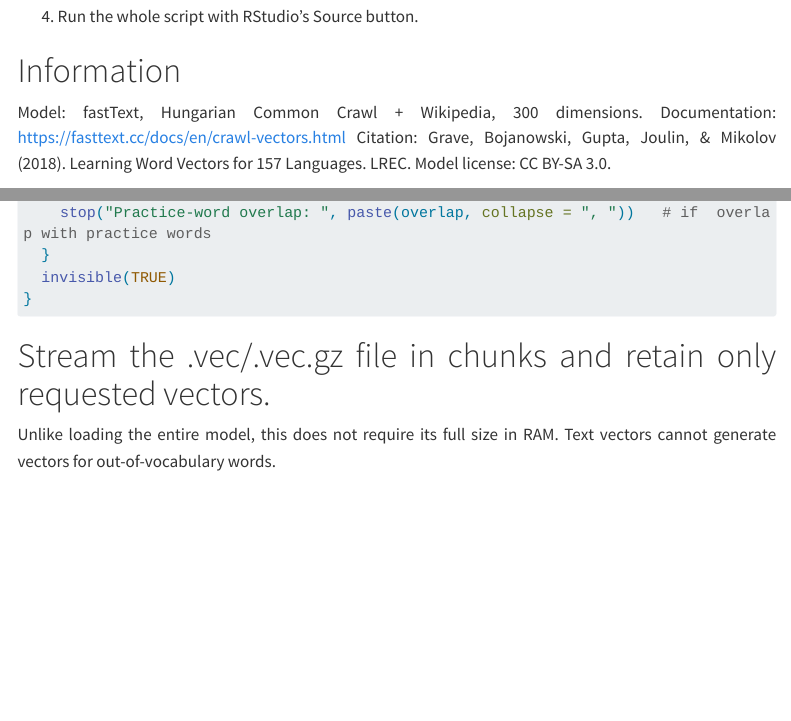
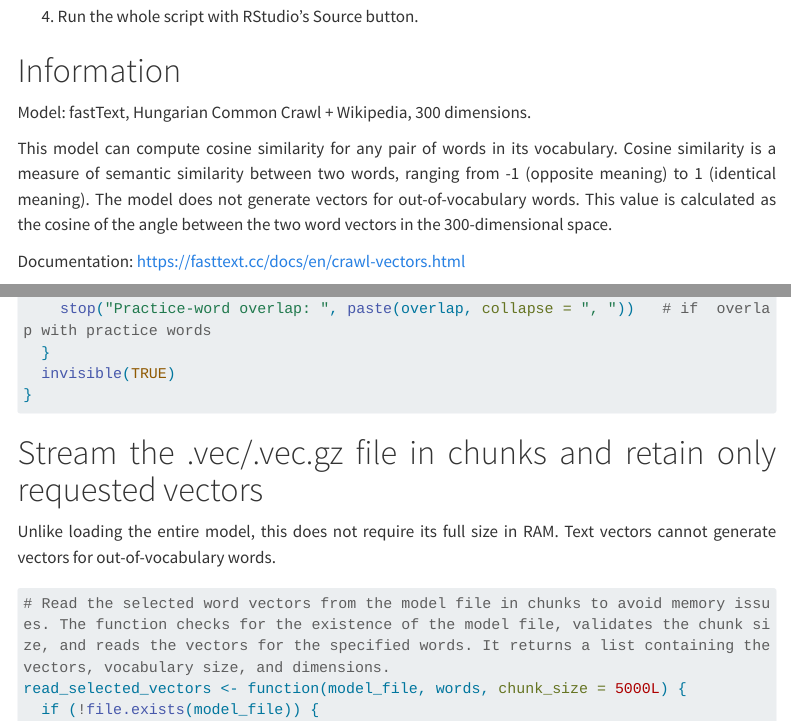
Before and after one commit to tothmercedesz2002/wordpair_memory, a Quarto document (cosine_counter/cosine_counter.qmd): the page in a window 1100 px wide, from 360 px down, and a second part further down, joined at a grey line. Rendered offline with R 4.5, knitr and Pandoc in place of Quarto, with nearby package versions; some code elsewhere in the file could not run offline; menus at the side of the page are left out; long lines of code are wrapped; common packages that the code uses without loading them are loaded.

Commit message:
Corrections

````diff
--- a/cosine_counter/cosine_counter.qmd
+++ b/cosine_counter/cosine_counter.qmd
@@ -32,9 +32,15 @@
 # Information
 
 Model: fastText, Hungarian Common Crawl + Wikipedia, 300 dimensions.
+
+This model can compute cosine similarity for any pair of words in its vocabulary. Cosine similarity is a measure of semantic similarity between two words, ranging from -1 (opposite meaning) to 1 (identical meaning). The model does not generate vectors for out-of-vocabulary words. This value is calculated as the cosine of the angle between the two word vectors in the 300-dimensional space.
+
 Documentation: https://fasttext.cc/docs/en/crawl-vectors.html
+
 Citation: Grave, Bojanowski, Gupta, Joulin, & Mikolov (2018).
+
 Learning Word Vectors for 157 Languages. LREC.
+
 Model license: CC BY-SA 3.0.
 
 The words here are a project-specific, non-normed candidate pool. The words were AI generated or added randomly. Familiarity/concreteness/neutrality were qualitative selection intentions, not measured or matched properties. No cosine values are invented.
@@ -125,11 +131,12 @@
 }
 ```
 
-# Stream the .vec/.vec.gz file in chunks and retain only requested vectors.
+# Stream the .vec/.vec.gz file in chunks and retain only requested vectors
 
 Unlike loading the entire model, this does not require its full size in RAM. Text vectors cannot generate vectors for out-of-vocabulary words.
 
 ```{r}
+# Read the selected word vectors from the model file in chunks to avoid memory issues. The function checks for the existence of the model file, validates the chunk size, and reads the vectors for the specified words. It returns a list containing the vectors, vocabulary size, and dimensions.
 read_selected_vectors <- function(model_file, words, chunk_size = 5000L) {
   if (!file.exists(model_file)) {
     stop(
````
Also changed, not shown: cosine_counter/cosine_counter.qmd (3 more changed lines).
